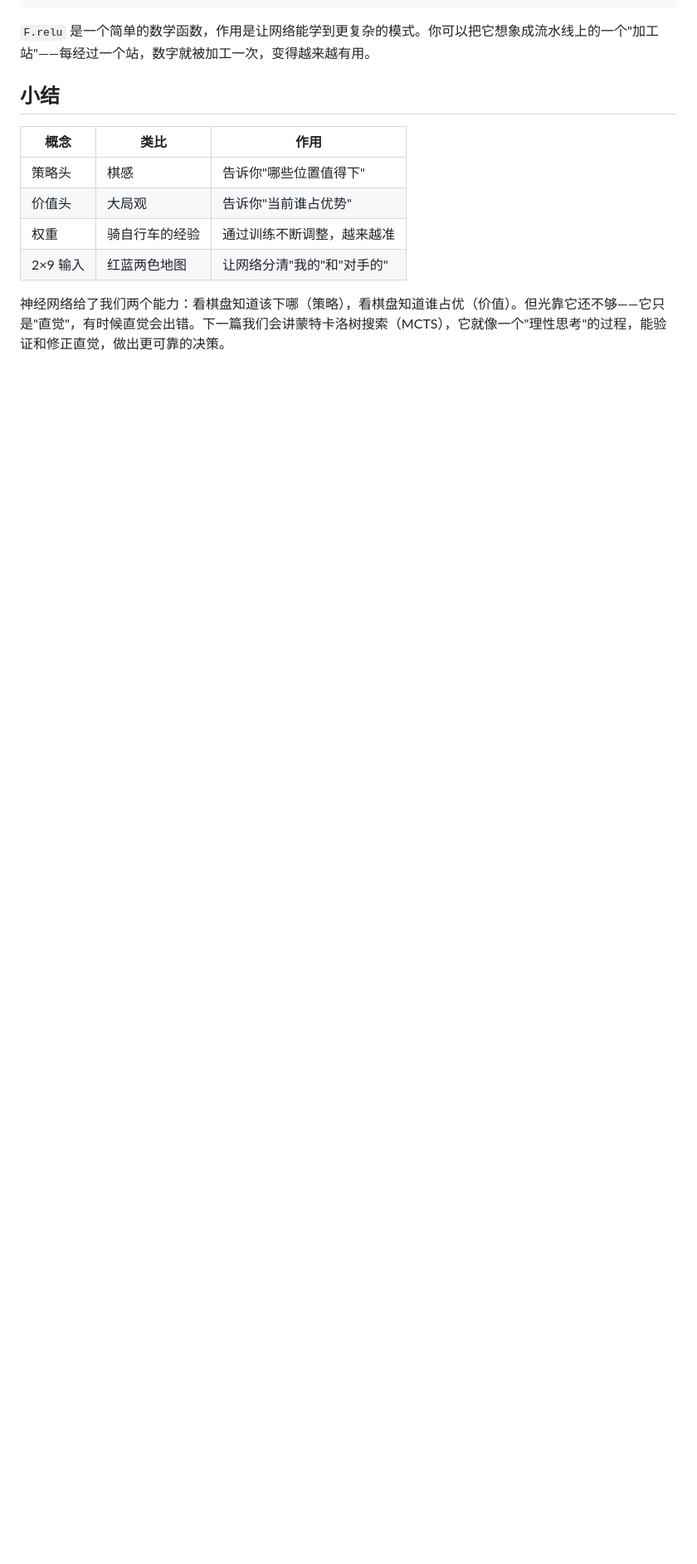
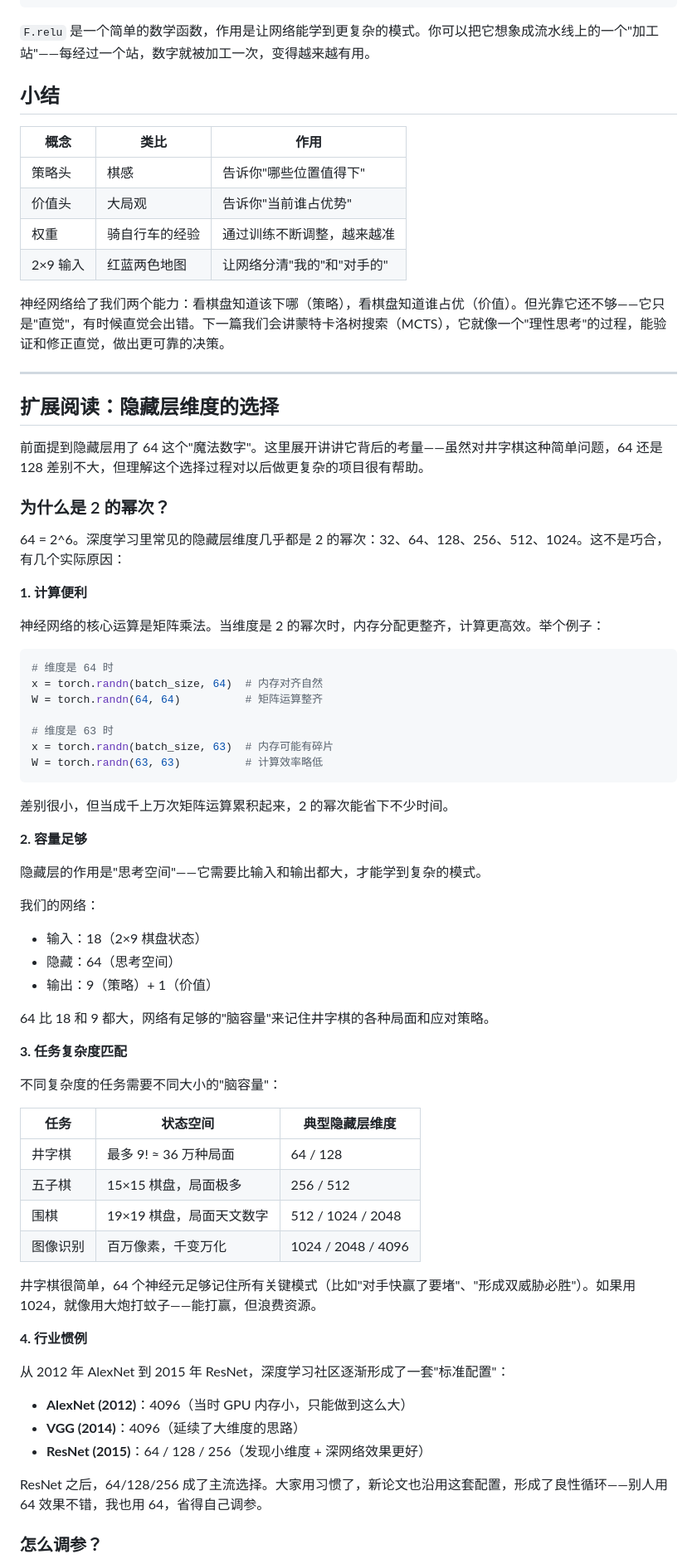
Before and after one commit to AeolusZane/AlphaTictactoe, a Markdown page: docs/02-神经网络.md, the part around one of its changes. Shown at 83% size. Rendered like a GitHub page; blank space fills up the shorter version.

````diff
--- a/docs/02-神经网络.md
+++ b/docs/02-神经网络.md
@@ -181,3 +181,67 @@ class PolicyValueNet(nn.Module):
 | 2×9 输入 | 红蓝两色地图 | 让网络分清"我的"和"对手的" |
 
 神经网络给了我们两个能力：看棋盘知道该下哪（策略），看棋盘知道谁占优（价值）。但光靠它还不够——它只是"直觉"，有时候直觉会出错。下一篇我们会讲蒙特卡洛树搜索（MCTS），它就像一个"理性思考"的过程，能验证和修正直觉，做出更可靠的决策。
+
+
+---
+
+## 扩展阅读：隐藏层维度的选择
+
+前面提到隐藏层用了 64 这个"魔法数字"。这里展开讲讲它背后的考量——虽然对井字棋这种简单问题，64 还是 128 差别不大，但理解这个选择过程对以后做更复杂的项目很有帮助。
+
+### 为什么是 2 的幂次？
+
+64 = 2^6。深度学习里常见的隐藏层维度几乎都是 2 的幂次：32、64、128、256、512、1024。这不是巧合，有几个实际原因：
+
+**1. 计算便利**
+
+神经网络的核心运算是矩阵乘法。当维度是 2 的幂次时，内存分配更整齐，计算更高效。举个例子：
+
+```python
+# 维度是 64 时
+x = torch.randn(batch_size, 64)  # 内存对齐自然
+W = torch.randn(64, 64)          # 矩阵运算整齐
+
+# 维度是 63 时
+x = torch.randn(batch_size, 63)  # 内存可能有碎片
+W = torch.randn(63, 63)          # 计算效率略低
+```
+
+差别很小，但当成千上万次矩阵运算累积起来，2 的幂次能省下不少时间。
+
+**2. 容量足够**
+
+隐藏层的作用是"思考空间"——它需要比输入和输出都大，才能学到复杂的模式。
+
+我们的网络：
+- 输入：18（2×9 棋盘状态）
+- 隐藏：64（思考空间）
+- 输出：9（策略）+ 1（价值）
+
+64 比 18 和 9 都大，网络有足够的"脑容量"来记住井字棋的各种局面和应对策略。
+
+**3. 任务复杂度匹配**
+
+不同复杂度的任务需要不同大小的"脑容量"：
+
+| 任务 | 状态空间 | 典型隐藏层维度 |
+|------|---------|---------------|
+| 井字棋 | 最多 9! ≈ 36 万种局面 | 64 / 128 |
+| 五子棋 | 15×15 棋盘，局面极多 | 256 / 512 |
+| 围棋 | 19×19 棋盘，局面天文数字 | 512 / 1024 / 2048 |
+| 图像识别 | 百万像素，千变万化 | 1024 / 2048 / 4096 |
+
+井字棋很简单，64 个神经元足够记住所有关键模式（比如"对手快赢了要堵"、"形成双威胁必胜"）。如果用 1024，就像用大炮打蚊子——能打赢，但浪费资源。
+
+**4. 行业惯例**
+
+从 2012 年 AlexNet 到 2015 年 ResNet，深度学习社区逐渐形成了一套"标准配置"：
+
+- **AlexNet (2012)**：4096（当时 GPU 内存小，只能做到这么大）
+- **VGG (2014)**：4096（延续了大维度的思路）
+- **ResNet (2015)**：64 / 128 / 256（发现小维度 + 深网络效果更好）
+
+ResNet 之后，64/128/256 成了主流选择。大家用习惯了，新论文也沿用这套配置，形成了良性循环——别人用 64 效果不错，我也用 64，省得自己调参。
+
+### 怎么调参？
+
````
Also changed, not shown: other parts of docs/02-神经网络.md (+69 -0 lines).
